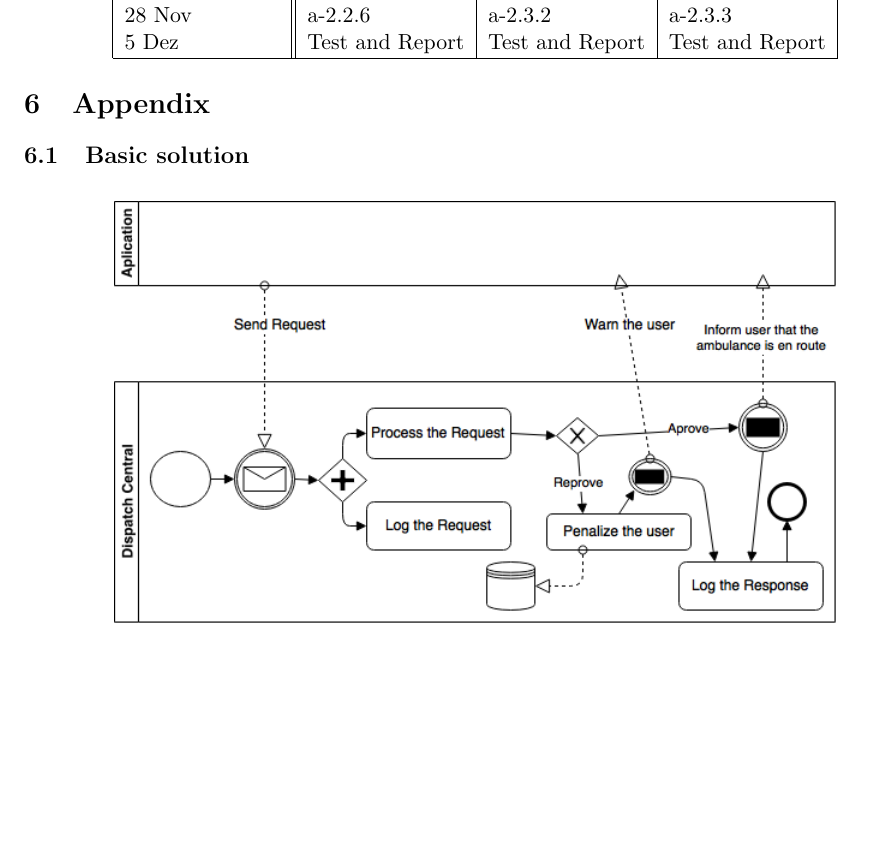
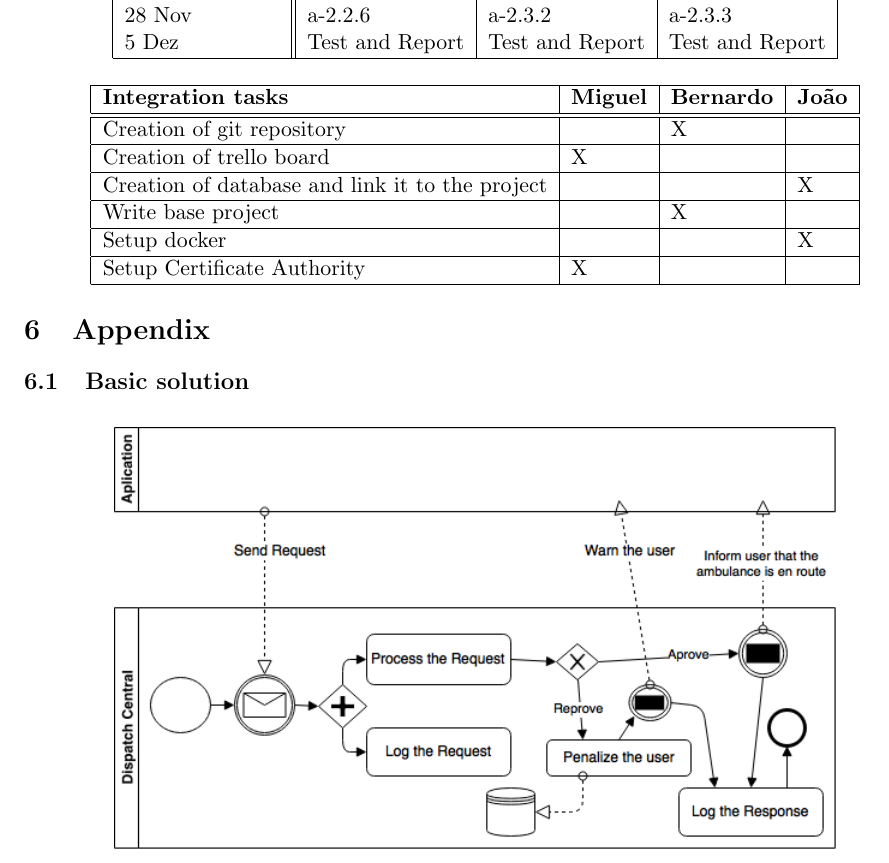
Before and after one commit to BCasaleiro/sirs-project, a LaTeX document (proposal/main.tex): part of page 4 of 6, cut so that both start at the same text, the shorter picture padded with empty space. Compiled offline with pdfLaTeX.

Commit message:
added integration tasks

```diff
--- a/proposal/main.tex
+++ b/proposal/main.tex
@@ -159,6 +159,21 @@ The jobs might be basic(b), intermediate(i) or advanced(a) and testing(t).
     \end{tabular}
 \end{center}
 
+\begin{center}
+    \begin{tabular}{|l| l | l | l |}
+    \hline
+    \textbf{Integration tasks} & \textbf{Miguel} & \textbf{Bernardo} & \textbf{João} \\ \hline \hline
+    Creation of git repository &  & X &  \\ \hline
+    Creation of trello board & X &  &  \\ \hline
+    Creation of database and link it to the project &  &  & X \\ \hline
+    Write base project &  & X &  \\ \hline
+    Setup docker & & & X\\ \hline
+    Setup Certificate Authority & X & & \\ \hline
+
+    \end{tabular}
+\end{center}
+
+
 \section{Appendix}
 \subsection{Basic solution}
 \begin{figure}[h]
```
